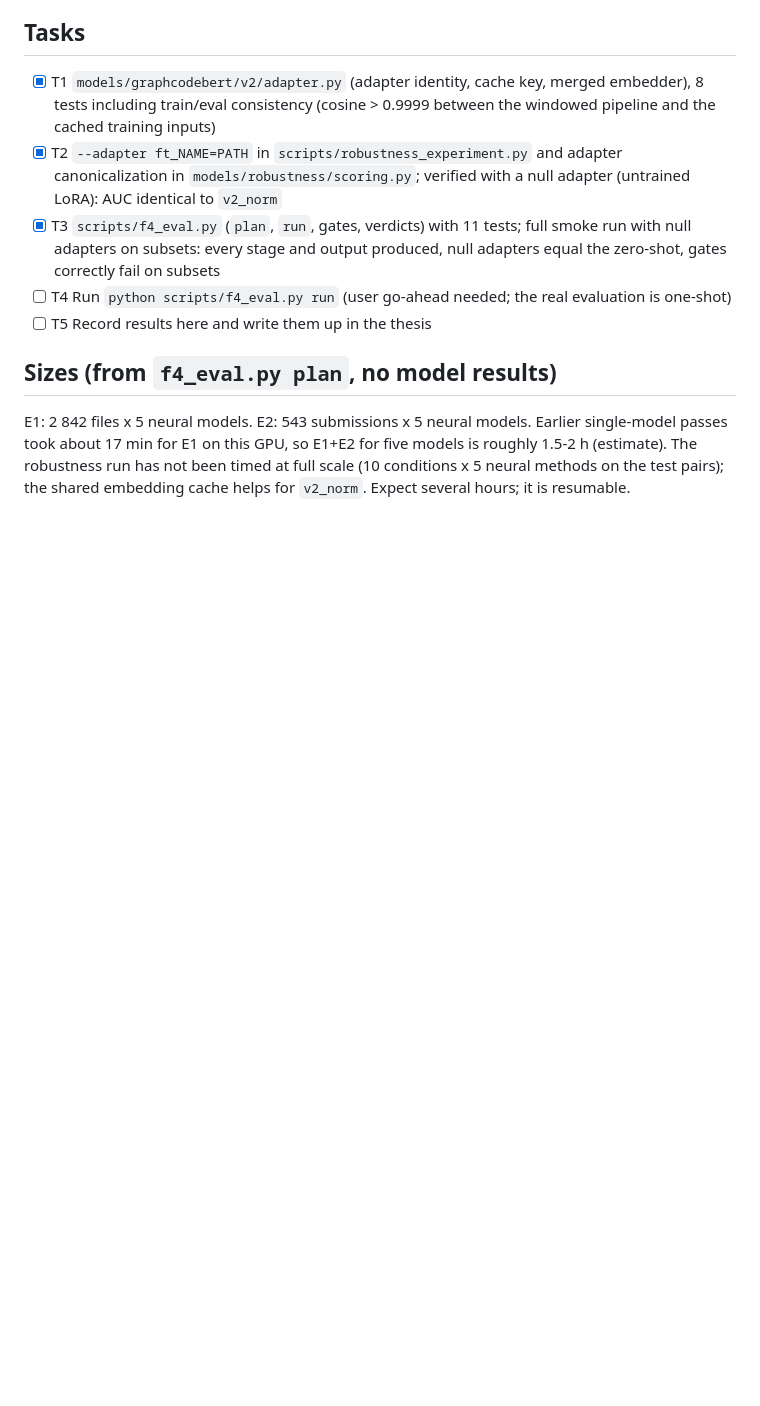
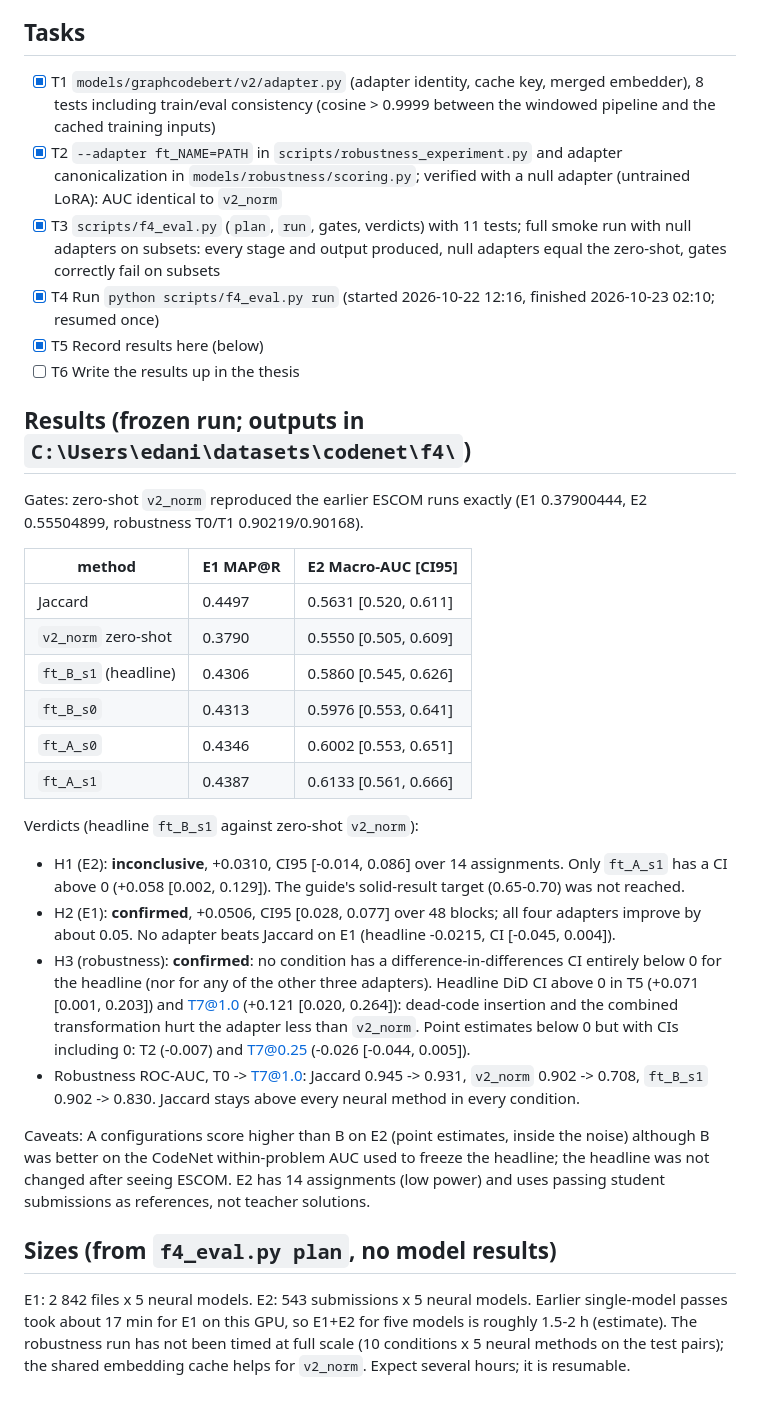
Before and after one commit to SirDaarick/Graphito, a Markdown page: odd/tasks/contrastivo-codenet-f4.md, the part around the change. Drawn GitHub-style; blank space fills up the shorter version.

Commit message:
docs(odd): record the F4 results of the contrastive CodeNet work

```diff
--- a/odd/tasks/contrastivo-codenet-f4.md
+++ b/odd/tasks/contrastivo-codenet-f4.md
@@ -55,8 +55,38 @@ report; the score files remain, so they can be computed later.
   `models/robustness/scoring.py`; verified with a null adapter (untrained LoRA): AUC identical to `v2_norm`
 - [x] T3 `scripts/f4_eval.py` (`plan`, `run`, gates, verdicts) with 11 tests; full smoke run with null adapters on
   subsets: every stage and output produced, null adapters equal the zero-shot, gates correctly fail on subsets
-- [ ] T4 Run `python scripts/f4_eval.py run` (user go-ahead needed; the real evaluation is one-shot)
-- [ ] T5 Record results here and write them up in the thesis
+- [x] T4 Run `python scripts/f4_eval.py run` (started 2026-10-22 12:16, finished 2026-10-23 02:10; resumed once)
+- [x] T5 Record results here (below)
+- [ ] T6 Write the results up in the thesis
+
+## Results (frozen run; outputs in `C:\Users\edani\datasets\codenet\f4\`)
+Gates: zero-shot `v2_norm` reproduced the earlier ESCOM runs exactly (E1 0.37900444, E2 0.55504899, robustness
+T0/T1 0.90219/0.90168).
+
+| method | E1 MAP@R | E2 Macro-AUC [CI95] |
+|---|---|---|
+| Jaccard | 0.4497 | 0.5631 [0.520, 0.611] |
+| `v2_norm` zero-shot | 0.3790 | 0.5550 [0.505, 0.609] |
+| `ft_B_s1` (headline) | 0.4306 | 0.5860 [0.545, 0.626] |
+| `ft_B_s0` | 0.4313 | 0.5976 [0.553, 0.641] |
+| `ft_A_s0` | 0.4346 | 0.6002 [0.553, 0.651] |
+| `ft_A_s1` | 0.4387 | 0.6133 [0.561, 0.666] |
+
+Verdicts (headline `ft_B_s1` against zero-shot `v2_norm`):
+- H1 (E2): **inconclusive**, +0.0310, CI95 [-0.014, 0.086] over 14 assignments. Only `ft_A_s1` has a CI above 0
+  (+0.058 [0.002, 0.129]). The guide's solid-result target (0.65-0.70) was not reached.
+- H2 (E1): **confirmed**, +0.0506, CI95 [0.028, 0.077] over 48 blocks; all four adapters improve by about 0.05.
+  No adapter beats Jaccard on E1 (headline -0.0215, CI [-0.045, 0.004]).
+- H3 (robustness): **confirmed**: no condition has a difference-in-differences CI entirely below 0 for the
+  headline (nor for any of the other three adapters). Headline DiD CI above 0 in T5 (+0.071 [0.001, 0.203]) and
+  T7@1.0 (+0.121 [0.020, 0.264]): dead-code insertion and the combined transformation hurt the adapter less than
+  `v2_norm`. Point estimates below 0 but with CIs including 0: T2 (-0.007) and T7@0.25 (-0.026 [-0.044, 0.005]).
+- Robustness ROC-AUC, T0 -> T7@1.0: Jaccard 0.945 -> 0.931, `v2_norm` 0.902 -> 0.708, `ft_B_s1` 0.902 -> 0.830.
+  Jaccard stays above every neural method in every condition.
+
+Caveats: A configurations score higher than B on E2 (point estimates, inside the noise) although B was better on
+the CodeNet within-problem AUC used to freeze the headline; the headline was not changed after seeing ESCOM.
+E2 has 14 assignments (low power) and uses passing student submissions as references, not teacher solutions.
 
 ## Sizes (from `f4_eval.py plan`, no model results)
 E1: 2 842 files x 5 neural models. E2: 543 submissions x 5 neural models. Earlier single-model passes took
```
